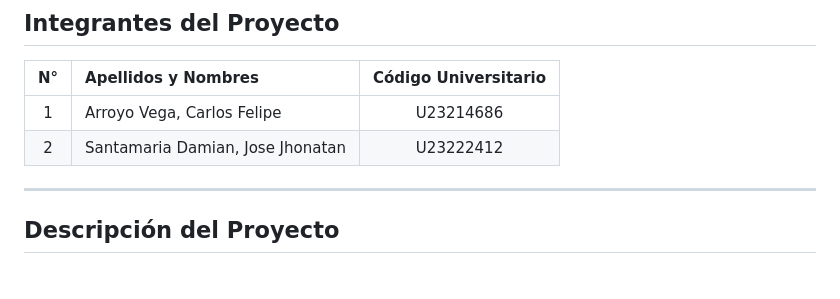
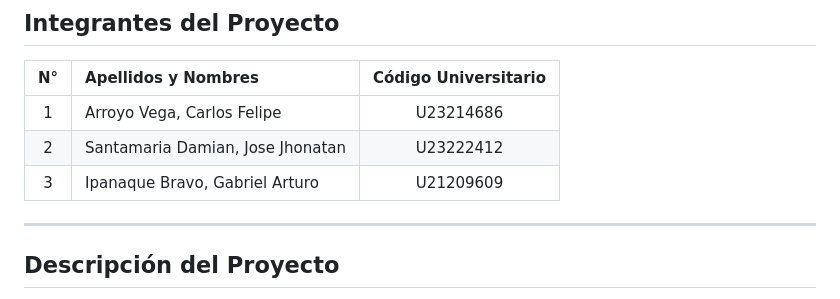
Before and after one commit to MrCarlos17A/TechZone, a Markdown page: README.md, the part around the change. Rendered like a GitHub page.

Commit message:
Se actualiza README, con mis datos

```diff
--- a/README.md
+++ b/README.md
@@ -12,6 +12,8 @@
 | :---: | :--- | :---: |
 | 1 | Arroyo Vega, Carlos Felipe | U23214686 |
 | 2 | Santamaria Damian, Jose Jhonatan | U23222412 |
+| 3 | Ipanaque Bravo, Gabriel Arturo | U21209609 |
+
 ---
 
 ## Descripción del Proyecto
```
